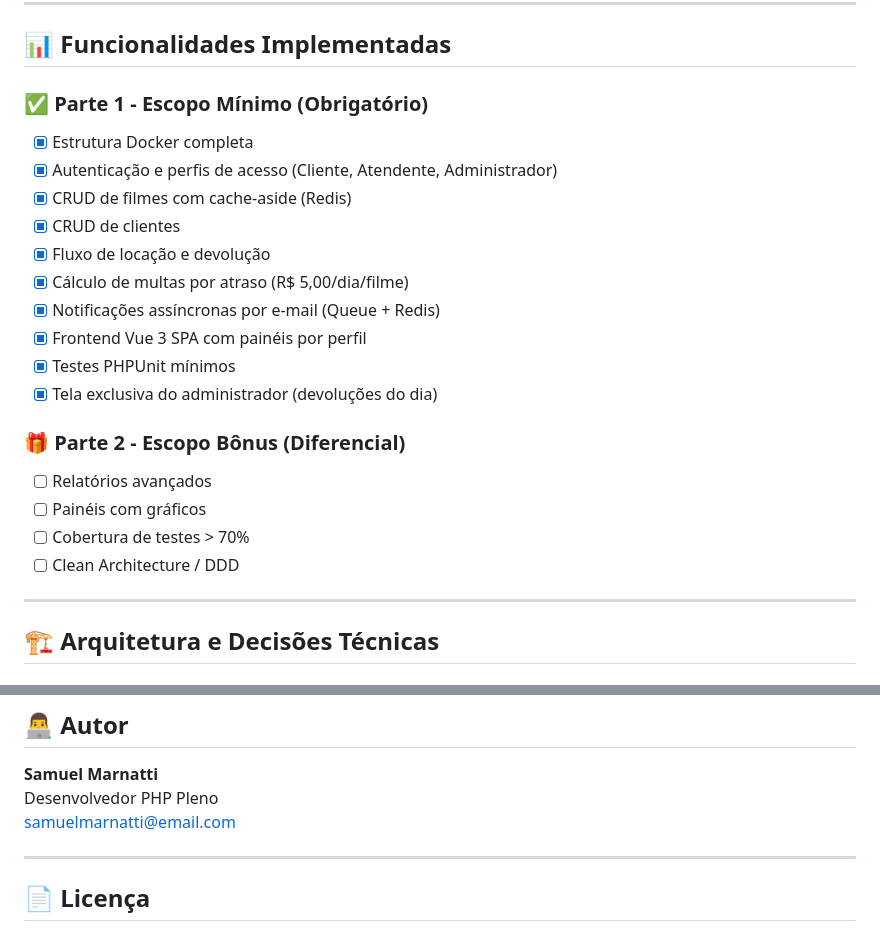
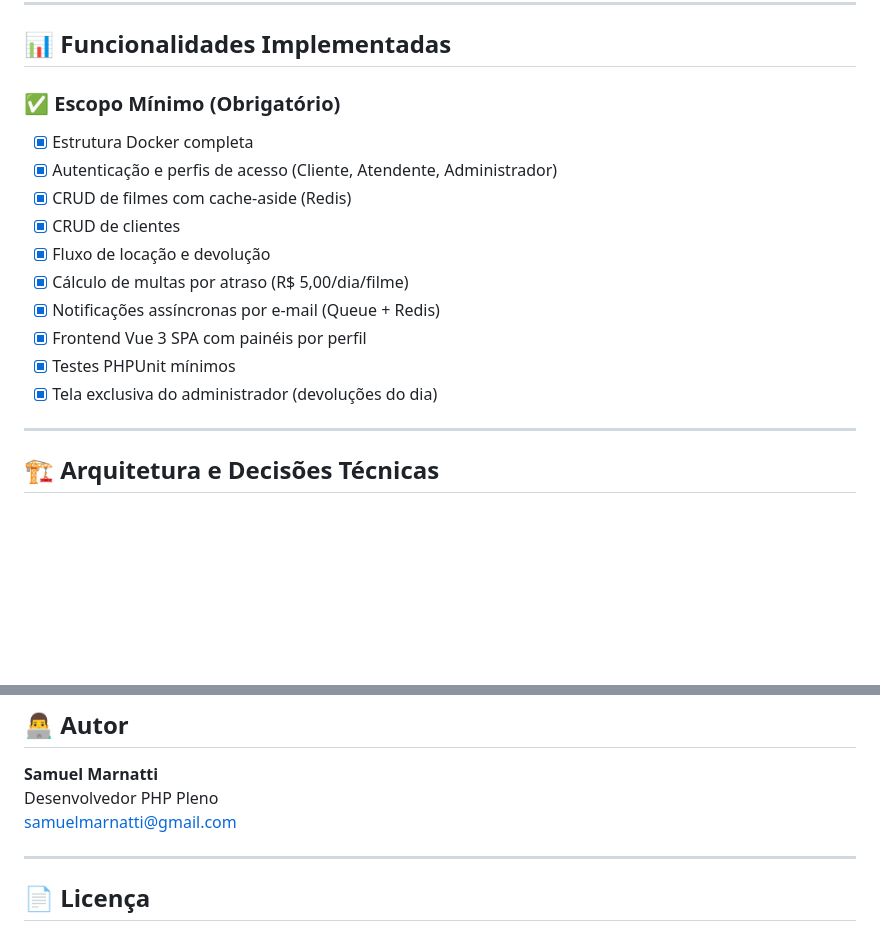
Before and after one commit to samuelmarnatti/preambulo-office-php-pleno-samuel-marnatti, a Markdown page: README.md, 2 parts joined by grey strips. GitHub-like rendering; blank space fills up the shorter version.

```diff
--- a/README.md
+++ b/README.md
@@ -150,7 +151,7 @@ docker-compose exec php php artisan test
 
 ## 📊 Funcionalidades Implementadas
 
-### ✅ Parte 1 - Escopo Mínimo (Obrigatório)
+### ✅  Escopo Mínimo (Obrigatório)
 
 - [x] Estrutura Docker completa
 - [x] Autenticação e perfis de acesso (Cliente, Atendente, Administrador)
@@ -162,13 +163,6 @@ docker-compose exec php php artisan test
 - [x] Frontend Vue 3 SPA com painéis por perfil
 - [x] Testes PHPUnit mínimos
 - [x] Tela exclusiva do administrador (devoluções do dia)
-
-### 🎁 Parte 2 - Escopo Bônus (Diferencial)
-
-- [ ] Relatórios avançados
-- [ ] Painéis com gráficos
-- [ ] Cobertura de testes > 70%
-- [ ] Clean Architecture / DDD
 
 ---
 
@@ -278,7 +272,7 @@ docker-compose down -v
 
 **Samuel Marnatti**
 Desenvolvedor PHP Pleno
-samuelmarnatti@email.com
+samuelmarnatti@gmail.com
 
 ---
 
```
Also changed, not shown: other parts of README.md (+23 -22 lines).
